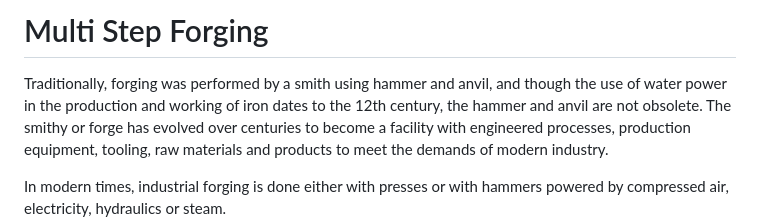
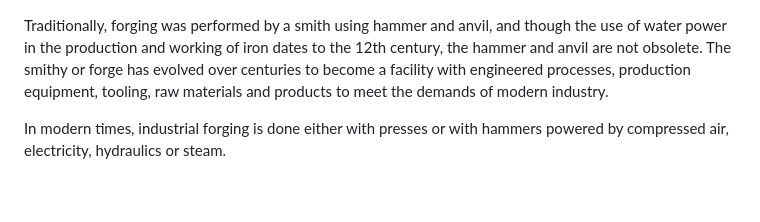
Before and after one commit to virtual-labs/exp-multistep-forging-dei, a Markdown page: experiment/theory.md, the part around the change. Rendered like a GitHub page; blank space fills up the shorter version.

```diff
--- a/experiment/theory.md
+++ b/experiment/theory.md
@@ -1,4 +1,3 @@
-# Multi Step Forging
 
 Traditionally, forging was performed by a smith using hammer and anvil, and though the use of water power in the production and working of iron dates to the 12th century, the hammer and anvil are not obsolete. The smithy or forge has evolved over centuries to become a facility with engineered processes, production equipment, tooling, raw materials and products to meet the demands of modern industry.
 
```
